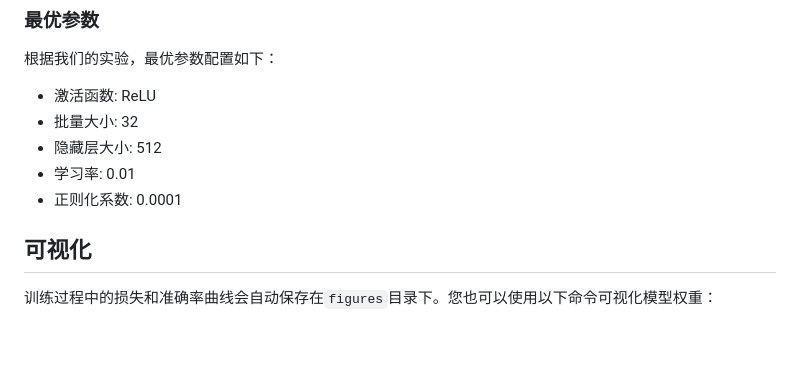
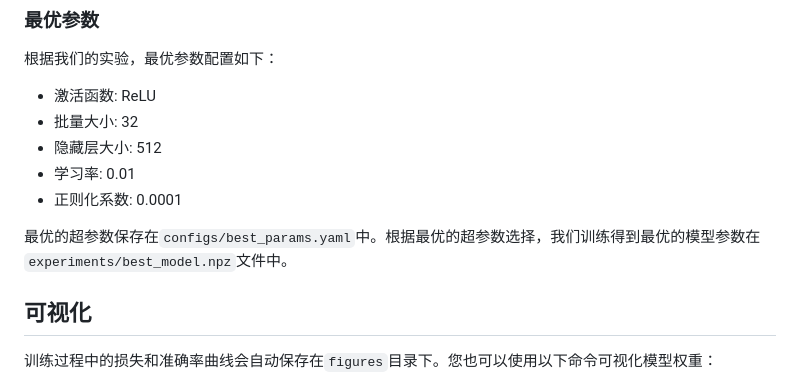
Before and after one commit to Rick7117/cifar10_3layer_nn, a Markdown page: readme.md, the part around the change. GitHub-like rendering; blank space fills up the shorter version.

```diff
--- a/readme.md
+++ b/readme.md
@@ -99,6 +99,8 @@ python main.py --mode param_search --search_space configs/search_space.yaml
 - 学习率: 0.01
 - 正则化系数: 0.0001
 
+最优的超参数保存在`configs/best_params.yaml`中。根据最优的超参数选择，我们训练得到最优的模型参数在`experiments/best_model.npz`文件中。
+
 ## 可视化
 
 训练过程中的损失和准确率曲线会自动保存在`figures`目录下。您也可以使用以下命令可视化模型权重：
```
